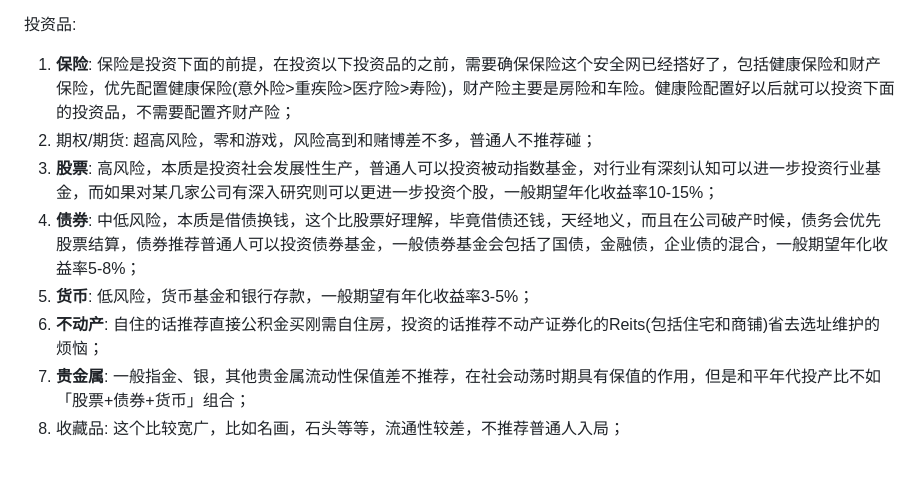
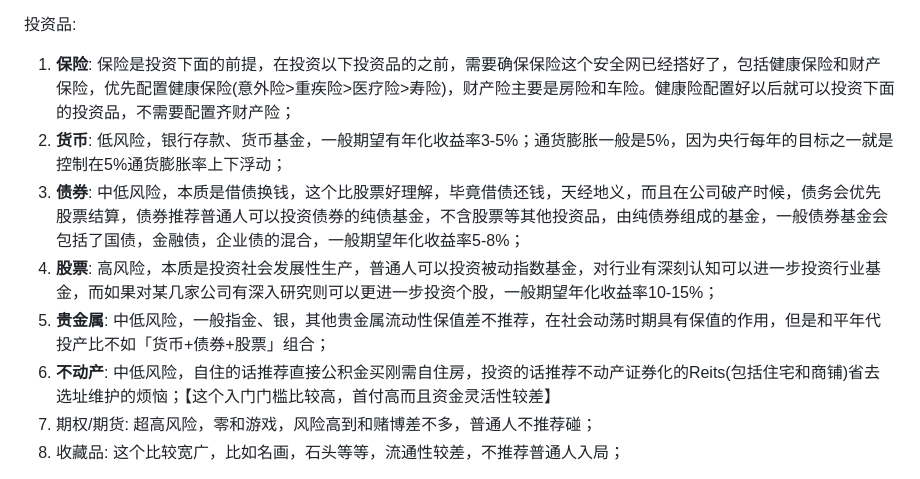
Before and after one commit to silbertmonaphia/veronica, a Markdown page: posts_douban/Invest/2022-02-05-Invest.md, the part around the change. Rendered like a GitHub page.

Commit message:
feat: Update 2022-02-05-Invest.md

```diff
--- a/posts_douban/Invest/2022-02-05-Invest.md
+++ b/posts_douban/Invest/2022-02-05-Invest.md
@@ -31,12 +31,12 @@
 
 投资品:
 1. **保险**: 保险是投资下面的前提，在投资以下投资品的之前，需要确保保险这个安全网已经搭好了，包括健康保险和财产保险，优先配置健康保险(意外险>重疾险>医疗险>寿险)，财产险主要是房险和车险。健康险配置好以后就可以投资下面的投资品，不需要配置齐财产险；
-2. 期权/期货: 超高风险，零和游戏，风险高到和赌博差不多，普通人不推荐碰；
-3. **股票**: 高风险，本质是投资社会发展性生产，普通人可以投资被动指数基金，对行业有深刻认知可以进一步投资行业基金，而如果对某几家公司有深入研究则可以更进一步投资个股，一般期望年化收益率10-15%；
-4. **债券**: 中低风险，本质是借债换钱，这个比股票好理解，毕竟借债还钱，天经地义，而且在公司破产时候，债务会优先股票结算，债券推荐普通人可以投资债券基金，一般债券基金会包括了国债，金融债，企业债的混合，一般期望年化收益率5-8%；
-5. **货币**: 低风险，货币基金和银行存款，一般期望有年化收益率3-5%；
-6. **不动产**: 自住的话推荐直接公积金买刚需自住房，投资的话推荐不动产证券化的Reits(包括住宅和商铺)省去选址维护的烦恼；
-7. **贵金属**: 一般指金、银，其他贵金属流动性保值差不推荐，在社会动荡时期具有保值的作用，但是和平年代投产比不如「股票+债券+货币」组合；
+2. **货币**: 低风险，银行存款、货币基金，一般期望有年化收益率3-5%；通货膨胀一般是5%，因为央行每年的目标之一就是控制在5%通货膨胀率上下浮动；
+3. **债券**: 中低风险，本质是借债换钱，这个比股票好理解，毕竟借债还钱，天经地义，而且在公司破产时候，债务会优先股票结算，债券推荐普通人可以投资债券的纯债基金，不含股票等其他投资品，由纯债券组成的基金，一般债券基金会包括了国债，金融债，企业债的混合，一般期望年化收益率5-8%；
+4. **股票**: 高风险，本质是投资社会发展性生产，普通人可以投资被动指数基金，对行业有深刻认知可以进一步投资行业基金，而如果对某几家公司有深入研究则可以更进一步投资个股，一般期望年化收益率10-15%；
+5. **贵金属**: 中低风险，一般指金、银，其他贵金属流动性保值差不推荐，在社会动荡时期具有保值的作用，但是和平年代投产比不如「货币+债券+股票」组合；
+6. **不动产**: 中低风险，自住的话推荐直接公积金买刚需自住房，投资的话推荐不动产证券化的Reits(包括住宅和商铺)省去选址维护的烦恼；【这个入门门槛比较高，首付高而且资金灵活性较差】
+7. 期权/期货: 超高风险，零和游戏，风险高到和赌博差不多，普通人不推荐碰；
 8. 收藏品: 这个比较宽广，比如名画，石头等等，流通性较差，不推荐普通人入局；
 
 在投资品上，其实推荐普通人的是，在有了「FuckYou Money」随时离职的存款(一般是一年脱产生活费)后，就可以把多出来的存款，扣除保险以后，投到「股票+债券+货币」的组合上。如果够买房首付能上车的话，则可以先配置不动产自住房，最后配置一点贵金属以备突然而来的时局动荡。而期权、期货以及收藏品一般人直接忽略即可。
```
